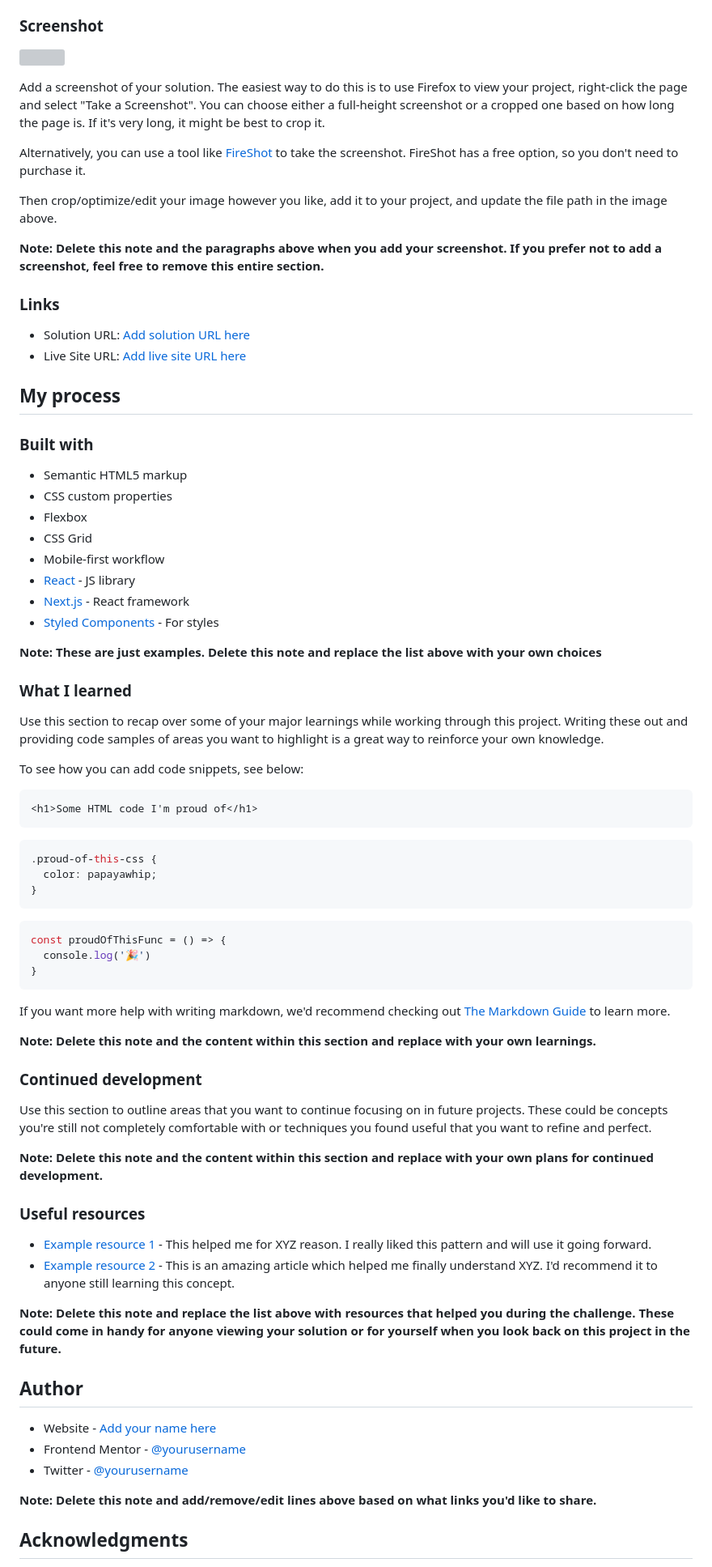
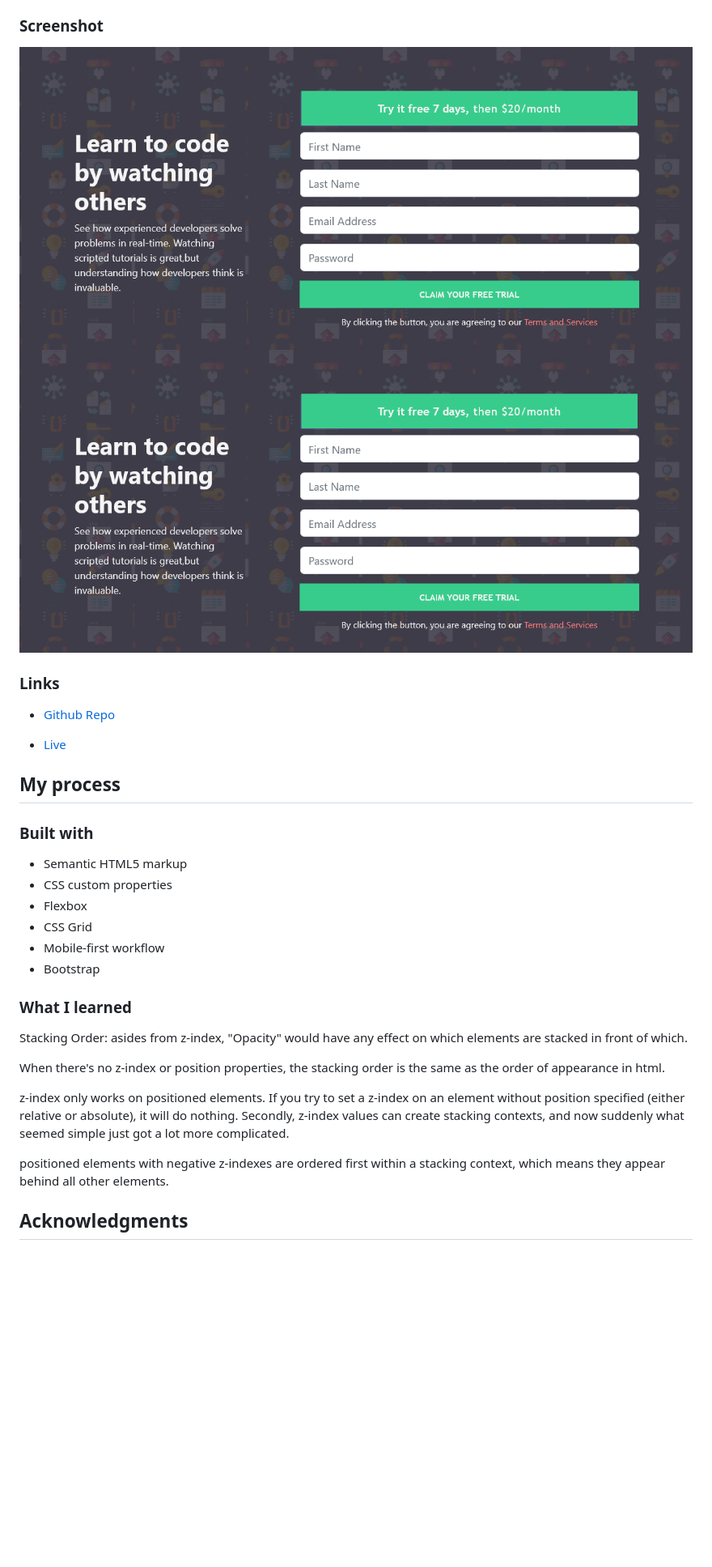
Before and after one commit to ikennarichard/intro-component-with-sign-up-form, a Markdown page: README-template.md, the part around the change printed below. Shown: that part at 81% size. Rendered like a GitHub page; pictures changed too: images/Screenshot 2022-12-08 at 19-18-48 Intro component with sign up form.png (added); blank space fills up the shorter version; grey boxes are pictures that could not be loaded.

Commit message:
Update styles

````diff
--- a/README-template.md
+++ b/README-template.md
@@ -32,20 +27,15 @@ Users should be able to:
 
 ### Screenshot
 
-![](./screenshot.jpg)
+![](./images/Screenshot%202022-12-08%20at%2019-18-48%20Intro%20component%20with%20sign%20up%20form.png)
+![](./images/Screenshot%202022-12-08%20at%2019-18-48%20Intro%20component%20with%20sign%20up%20form.png)
 
-Add a screenshot of your solution. The easiest way to do this is to use Firefox to view your project, right-click the page and select "Take a Screenshot". You can choose either a full-height screenshot or a cropped one based on how long the page is. If it's very long, it might be best to crop it.
-
-Alternatively, you can use a tool like [FireShot](https://getfireshot.com/) to take the screenshot. FireShot has a free option, so you don't need to purchase it.
-
-Then crop/optimize/edit your image however you like, add it to your project, and update the file path in the image above.
-
-**Note: Delete this note and the paragraphs above when you add your screenshot. If you prefer not to add a screenshot, feel free to remove this entire section.**
 
 ### Links
 
-- Solution URL: [Add solution URL here](https://your-solution-url.com)
-- Live Site URL: [Add live site URL here](https://your-live-site-url.com)
+- [Github Repo](https://github.com/ikennarichard/intro-component-with-sign-up-form)
+
+- [Live](https://ikennarichard.github.io/intro-component-with-sign-up-form/)
 
 ## My process
 
@@ -56,56 +46,18 @@ Then crop/optimize/edit your image however you like, add it to your project, and
 - Flexbox
 - CSS Grid
 - Mobile-first workflow
-- [React](https://reactjs.org/) - JS library
-- [Next.js](https://nextjs.org/) - React framework
-- [Styled Components](https://styled-components.com/) - For styles
-
-**Note: These are just examples. Delete this note and replace the list above with your own choices**
+- Bootstrap
 
 ### What I learned
 
-Use this section to recap over some of your major learnings while working through this project. Writing these out and providing code samples of areas you want to highlight is a great way to reinforce your own knowledge.
+Stacking Order: asides from z-index, "Opacity" would have any effect on which elements are stacked in front of which.
 
-To see how you can add code snippets, see below:
+When there's no z-index or position properties, the stacking order is the same as the order of appearance in html.
 
-```html
-<h1>Some HTML code I'm proud of</h1>
-```
-```css
-.proud-of-this-css {
-  color: papayawhip;
-}
-```
-```js
-const proudOfThisFunc = () => {
-  console.log('🎉')
-}
-```
+z-index only works on positioned elements. If you try to set a z-index on an element without position specified (either relative or absolute), it will do nothing. Secondly, z-index values can create stacking contexts, and now suddenly what seemed simple just got a lot more complicated.
 
-If you want more help with writing markdown, we'd recommend checking out [The Markdown Guide](https://www.markdownguide.org/) to learn more.
+positioned elements with negative z-indexes are ordered first within a stacking context, which means they appear behind all other elements.
 
-**Note: Delete this note and the content within this section and replace with your own learnings.**
-
-### Continued development
-
-Use this section to outline areas that you want to continue focusing on in future projects. These could be concepts you're still not completely comfortable with or techniques you found useful that you want to refine and perfect.
-
-**Note: Delete this note and the content within this section and replace with your own plans for continued development.**
-
-### Useful resources
-
-- [Example resource 1](https://www.example.com) - This helped me for XYZ reason. I really liked this pattern and will use it going forward.
-- [Example resource 2](https://www.example.com) - This is an amazing article which helped me finally understand XYZ. I'd recommend it to anyone still learning this concept.
-
-**Note: Delete this note and replace the list above with resources that helped you during the challenge. These could come in handy for anyone viewing your solution or for yourself when you look back on this project in the future.**
-
-## Author
-
-- Website - [Add your name here](https://www.your-site.com)
-- Frontend Mentor - [@yourusername](https://www.frontendmentor.io/profile/yourusername)
-- Twitter - [@yourusername](https://www.twitter.com/yourusername)
-
-**Note: Delete this note and add/remove/edit lines above based on what links you'd like to share.**
 
 ## Acknowledgments
 
````
Also changed, not shown: other parts of README-template.md (+1 -8 lines), 1 other file.
